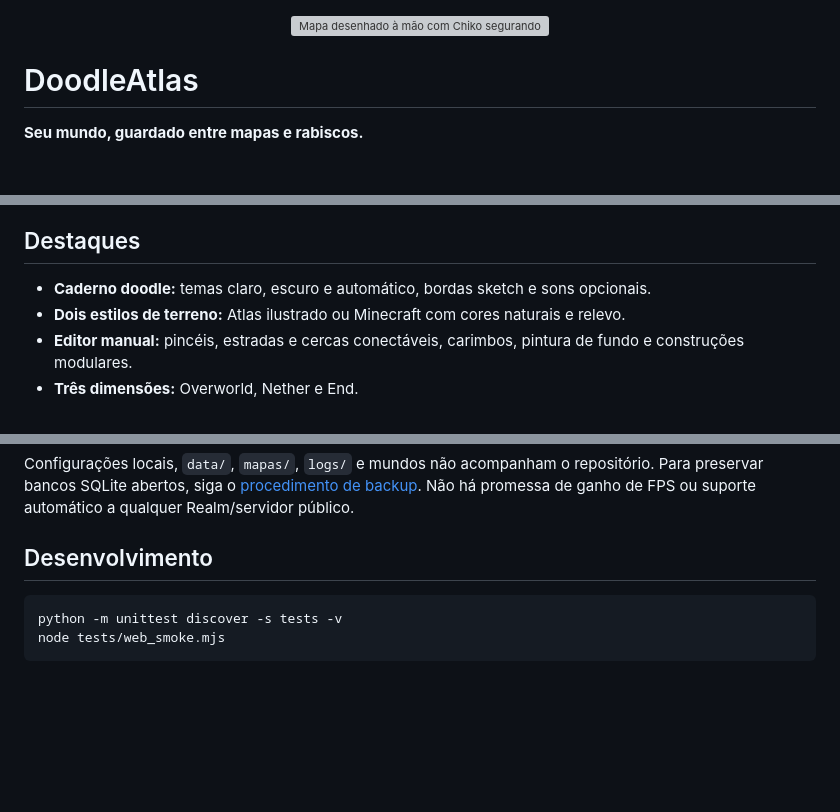
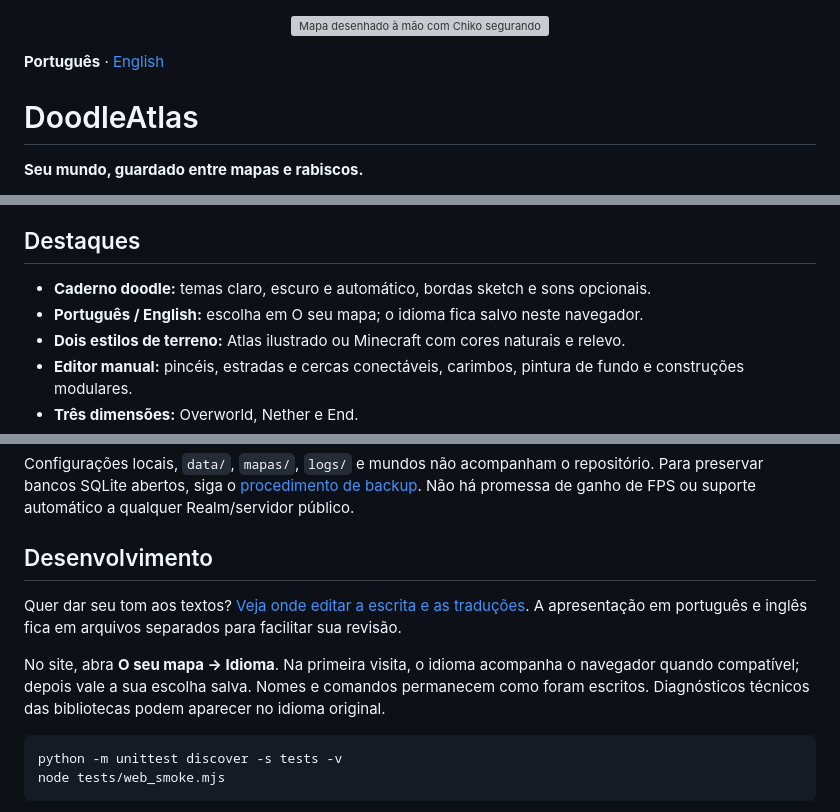
Before and after one commit to murasakll/DoodleAtlas, a Markdown page: README.md, 3 parts joined by grey strips. Drawn GitHub-style; blank space fills up the shorter version; grey boxes are pictures that could not be loaded.

Commit message:
Add Portuguese and English UI, bilingual README and editable copy guide

````diff
--- a/README.md
+++ b/README.md
@@ -1,4 +1,6 @@
 <p align="center"><img src="src/chiko/assets/branding/doodleatlas-icon.png" alt="Mapa desenhado à mão com Chiko segurando o canto" width="220"></p>
+
+**Português** · [English](README.en.md)
 
 # DoodleAtlas
 
@@ -13,6 +15,7 @@ DoodleAtlas é uma ferramenta de cartografia interativa para **Minecraft Bedrock
 ## Destaques
 
 - **Caderno doodle:** temas claro, escuro e automático, bordas sketch e sons opcionais.
+- **Português / English:** escolha em O seu mapa; o idioma fica salvo neste navegador.
 - **Dois estilos de terreno:** Atlas ilustrado ou Minecraft com cores naturais e relevo.
 - **Editor manual:** pincéis, estradas e cercas conectáveis, carimbos, pintura de fundo e construções modulares.
 - **Três dimensões:** Overworld, Nether e End.
@@ -118,6 +121,10 @@ Configurações locais, `data/`, `mapas/`, `logs/` e mundos não acompanham o re
 
 ## Desenvolvimento
 
+Quer dar seu tom aos textos? [Veja onde editar a escrita e as traduções](docs/TEXTOS.md). A apresentação em português e inglês fica em arquivos separados para facilitar sua revisão.
+
+No site, abra **O seu mapa → Idioma**. Na primeira visita, o idioma acompanha o navegador quando compatível; depois vale a sua escolha salva. Nomes e comandos permanecem como foram escritos. Diagnósticos técnicos das bibliotecas podem aparecer no idioma original.
+
 ```powershell
 python -m unittest discover -s tests -v
 node tests/web_smoke.mjs
````
Also changed, not shown: README.en.md (added, +157 -0 lines), THIRD_PARTY_NOTICES.md (+1 -1 lines), docs/GALERIA.md (+8 -0 lines), docs/TEXTOS.md (added, +29 -0 lines), docs/images/07-english.png (added), 11 other files.
